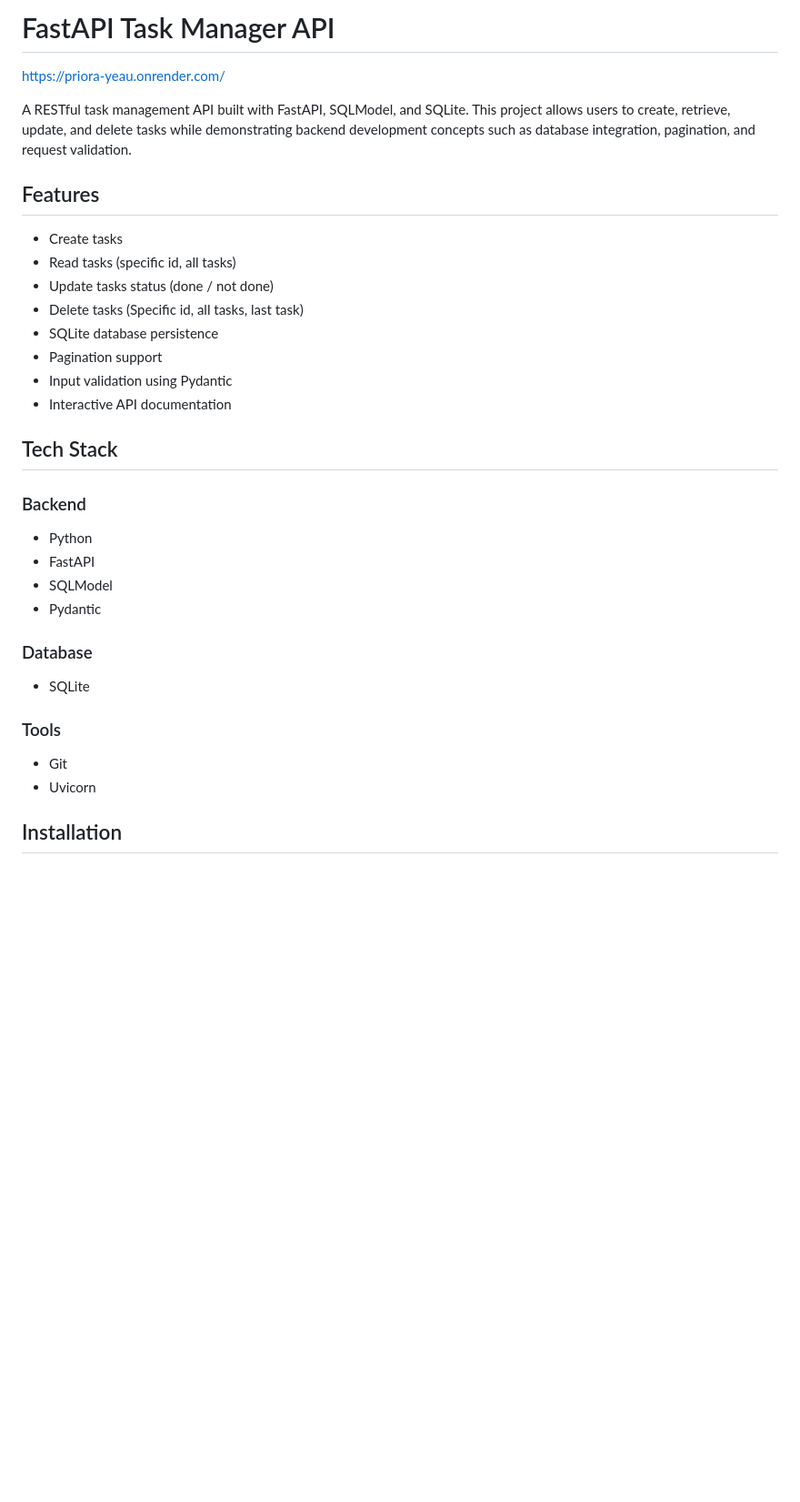
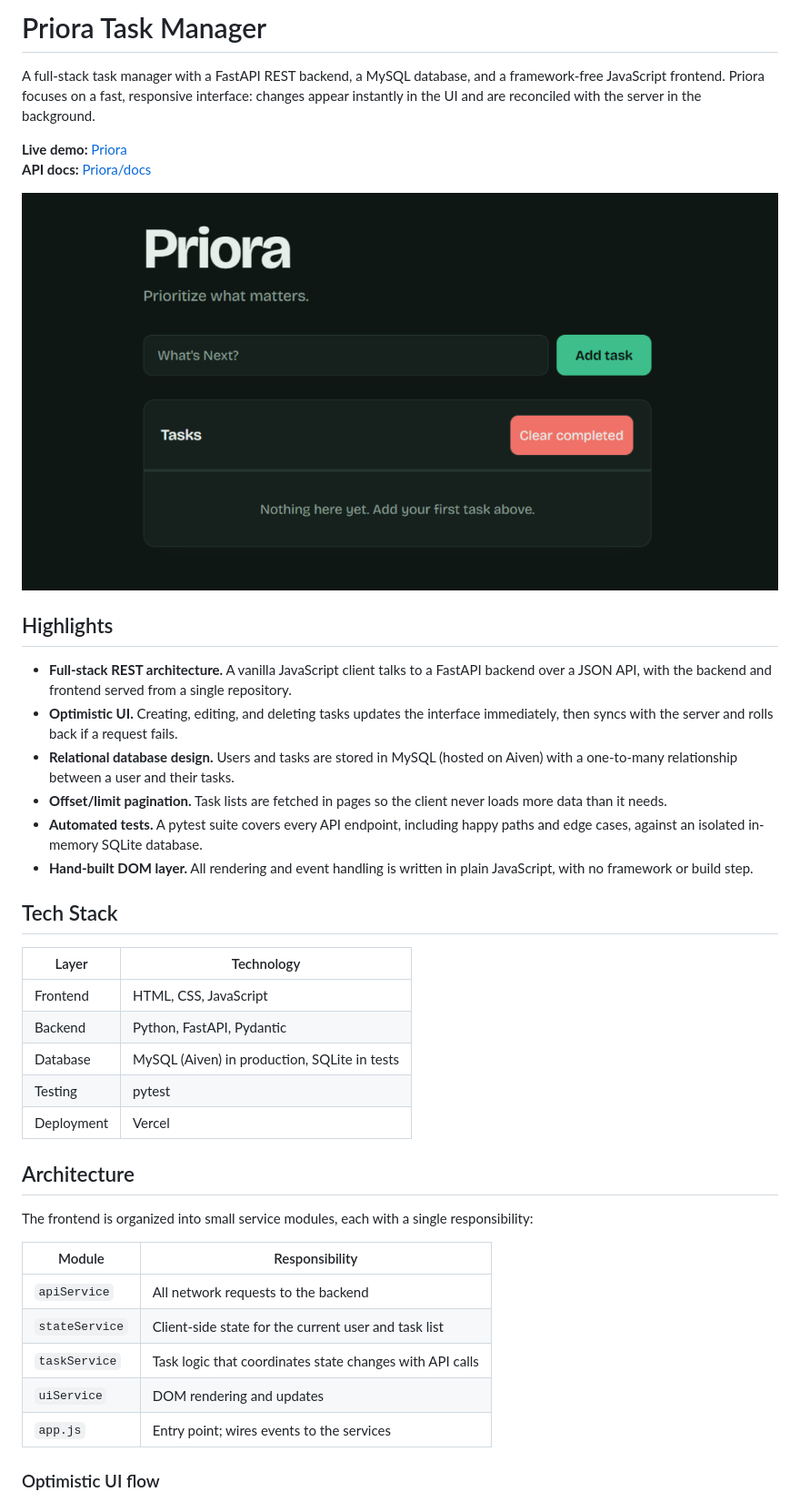
Before and after one commit to Tato223/task_manager_api, a Markdown page: README.md, the part around one of its changes. Shown at 91% size. Rendered like a GitHub page; pictures changed too: og-image.png (added); blank space fills up the shorter version.

Commit message:
added open graph image and meta descriptions
updated readme

```diff
--- a/README.md
+++ b/README.md
@@ -1,35 +1,42 @@
-# FastAPI Task Manager API
+# Priora Task Manager
 
-https://priora-yeau.onrender.com/
+A full-stack task manager with a FastAPI REST backend, a MySQL database, and a framework-free JavaScript frontend. Priora focuses on a fast, responsive interface: changes appear instantly in the UI and are reconciled with the server in the background.
 
-A RESTful task management API built with FastAPI, SQLModel, and SQLite. This project allows users to create, retrieve, update, and delete tasks while demonstrating backend development concepts such as database integration, pagination, and request validation.
+**Live demo:** [Priora](https://priora-frontend.vercel.app/) <br>
+**API docs:** [Priora/docs](https://priora-backend.vercel.app/docs/)
 
-## Features
+![Priora main interface](og-image.png)
 
-- Create tasks
-- Read tasks (specific id, all tasks)
-- Update tasks status (done / not done)
-- Delete tasks (Specific id, all tasks, last task)
-- SQLite database persistence
-- Pagination support
-- Input validation using Pydantic
-- Interactive API documentation
+## Highlights
+
+- **Full-stack REST architecture.** A vanilla JavaScript client talks to a FastAPI backend over a JSON API, with the backend and frontend served from a single repository.
+- **Optimistic UI.** Creating, editing, and deleting tasks updates the interface immediately, then syncs with the server and rolls back if a request fails.
+- **Relational database design.** Users and tasks are stored in MySQL (hosted on Aiven) with a one-to-many relationship between a user and their tasks.
+- **Offset/limit pagination.** Task lists are fetched in pages so the client never loads more data than it needs.
+- **Automated tests.** A pytest suite covers every API endpoint, including happy paths and edge cases, against an isolated in-memory SQLite database.
+- **Hand-built DOM layer.** All rendering and event handling is written in plain JavaScript, with no framework or build step.
 
 ## Tech Stack
 
-### Backend
-- Python
-- FastAPI
-- SQLModel
-- Pydantic
+| Layer      | Technology                                   |
+| ---------- | -------------------------------------------- |
+| Frontend   | HTML, CSS, JavaScript                        |
+| Backend    | Python, FastAPI, Pydantic                    |
+| Database   | MySQL (Aiven) in production, SQLite in tests |
+| Testing    | pytest                                       |
+| Deployment | Vercel                                       |
 
-### Database
-- SQLite
+## Architecture
 
-### Tools
-- Git
-- Uvicorn
+The frontend is organized into small service modules, each with a single responsibility:
 
+| Module         | Responsibility                                           |
+| -------------- | -------------------------------------------------------- |
+| `apiService`   | All network requests to the backend                      |
+| `stateService` | Client-side state for the current user and task list     |
+| `taskService`  | Task logic that coordinates state changes with API calls |
+| `uiService`    | DOM rendering and updates                                |
+| `app.js`       | Entry point; wires events to the services                |
 
-## Installation
+### Optimistic UI flow
 
```
Also changed, not shown: other parts of README.md (+68 -53 lines), image-1.png (added), 1 other file.
